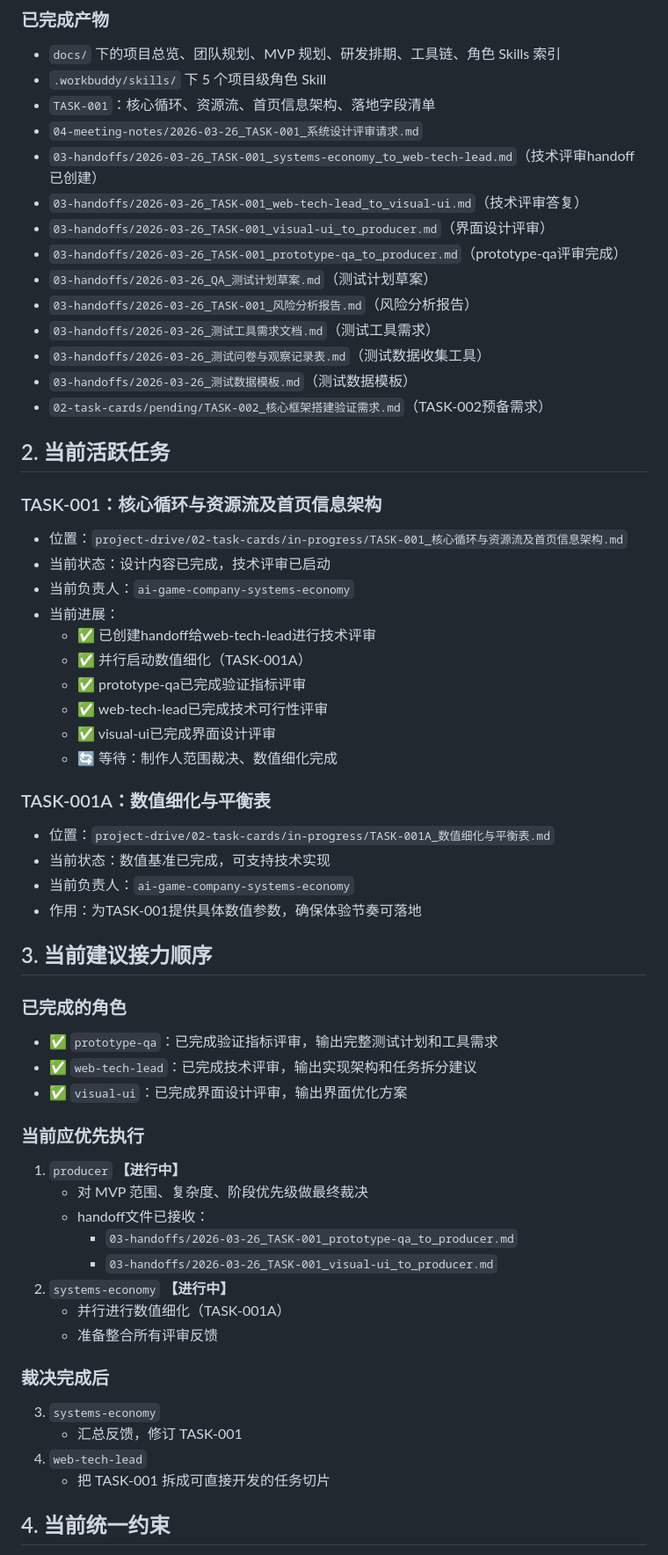
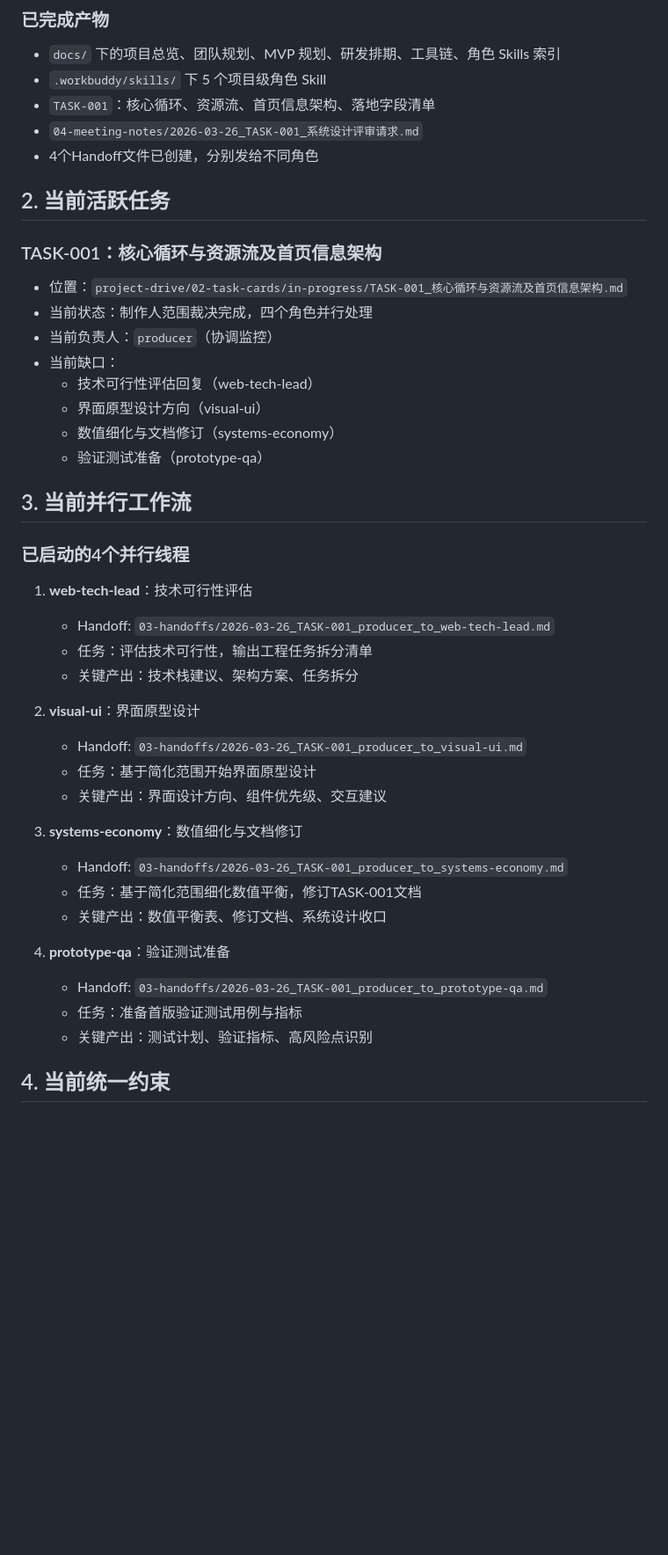
Before and after one commit to dafoerx/AI_game_company, a Markdown page: project-drive/00-active-context.md, the part around one of its changes. Shown at 88% size. Rendered like a GitHub page; blank space fills up the shorter version.

Commit message:
添加TASK-001制作人最终裁决文件，更新active-context

```diff
--- a/project-drive/00-active-context.md
+++ b/project-drive/00-active-context.md
@@ -20,59 +20,42 @@
 - `.workbuddy/skills/` 下 5 个项目级角色 Skill
 - `TASK-001`：核心循环、资源流、首页信息架构、落地字段清单
 - `04-meeting-notes/2026-03-26_TASK-001_系统设计评审请求.md`
-- `03-handoffs/2026-03-26_TASK-001_systems-economy_to_web-tech-lead.md`（技术评审handoff已创建）
-- `03-handoffs/2026-03-26_TASK-001_web-tech-lead_to_visual-ui.md`（技术评审答复）
-- `03-handoffs/2026-03-26_TASK-001_visual-ui_to_producer.md`（界面设计评审）
-- `03-handoffs/2026-03-26_TASK-001_prototype-qa_to_producer.md`（prototype-qa评审完成）
-- `03-handoffs/2026-03-26_QA_测试计划草案.md`（测试计划草案）
-- `03-handoffs/2026-03-26_TASK-001_风险分析报告.md`（风险分析报告）
-- `03-handoffs/2026-03-26_测试工具需求文档.md`（测试工具需求）
-- `03-handoffs/2026-03-26_测试问卷与观察记录表.md`（测试数据收集工具）
-- `03-handoffs/2026-03-26_测试数据模板.md`（测试数据模板）
-- `02-task-cards/pending/TASK-002_核心框架搭建验证需求.md`（TASK-002预备需求）
+- 4个Handoff文件已创建，分别发给不同角色
 
 ## 2. 当前活跃任务
 
 ### TASK-001：核心循环与资源流及首页信息架构
 - 位置：`project-drive/02-task-cards/in-progress/TASK-001_核心循环与资源流及首页信息架构.md`
-- 当前状态：设计内容已完成，技术评审已启动
-- 当前负责人：`ai-game-company-systems-economy`
-- 当前进展：
-  - ✅ 已创建handoff给web-tech-lead进行技术评审
-  - ✅ 并行启动数值细化（TASK-001A）
-  - ✅ prototype-qa已完成验证指标评审
-  - ✅ web-tech-lead已完成技术可行性评审
-  - ✅ visual-ui已完成界面设计评审
-  - 🔄 等待：制作人范围裁决、数值细化完成
+- 当前状态：制作人范围裁决完成，四个角色并行处理
+- 当前负责人：`producer`（协调监控）
+- 当前缺口：
+  - 技术可行性评估回复（web-tech-lead）
+  - 界面原型设计方向（visual-ui）
+  - 数值细化与文档修订（systems-economy）
+  - 验证测试准备（prototype-qa）
 
-### TASK-001A：数值细化与平衡表
-- 位置：`project-drive/02-task-cards/in-progress/TASK-001A_数值细化与平衡表.md`
-- 当前状态：数值基准已完成，可支持技术实现
-- 当前负责人：`ai-game-company-systems-economy`
-- 作用：为TASK-001提供具体数值参数，确保体验节奏可落地
+## 3. 当前并行工作流
 
-## 3. 当前建议接力顺序
+### 已启动的4个并行线程
+1. **web-tech-lead**：技术可行性评估
+   - Handoff: `03-handoffs/2026-03-26_TASK-001_producer_to_web-tech-lead.md`
+   - 任务：评估技术可行性，输出工程任务拆分清单
+   - 关键产出：技术栈建议、架构方案、任务拆分
 
-### 已完成的角色
-- ✅ `prototype-qa`：已完成验证指标评审，输出完整测试计划和工具需求
-- ✅ `web-tech-lead`：已完成技术评审，输出实现架构和任务拆分建议
-- ✅ `visual-ui`：已完成界面设计评审，输出界面优化方案
+2. **visual-ui**：界面原型设计
+   - Handoff: `03-handoffs/2026-03-26_TASK-001_producer_to_visual-ui.md`
+   - 任务：基于简化范围开始界面原型设计
+   - 关键产出：界面设计方向、组件优先级、交互建议
 
-### 当前应优先执行
-1. `producer` **【进行中】**
-   - 对 MVP 范围、复杂度、阶段优先级做最终裁决
-   - handoff文件已接收：
-     - `03-handoffs/2026-03-26_TASK-001_prototype-qa_to_producer.md`
-     - `03-handoffs/2026-03-26_TASK-001_visual-ui_to_producer.md`
-2. `systems-economy` **【进行中】**
-   - 并行进行数值细化（TASK-001A）
-   - 准备整合所有评审反馈
+3. **systems-economy**：数值细化与文档修订
+   - Handoff: `03-handoffs/2026-03-26_TASK-001_producer_to_systems-economy.md`
+   - 任务：基于简化范围细化数值平衡，修订TASK-001文档
+   - 关键产出：数值平衡表、修订文档、系统设计收口
 
-### 裁决完成后
-3. `systems-economy`
-   - 汇总反馈，修订 TASK-001
-4. `web-tech-lead`
-   - 把 TASK-001 拆成可直接开发的任务切片
+4. **prototype-qa**：验证测试准备
+   - Handoff: `03-handoffs/2026-03-26_TASK-001_producer_to_prototype-qa.md`
+   - 任务：准备首版验证测试用例与指标
+   - 关键产出：测试计划、验证指标、高风险点识别
 
 ## 4. 当前统一约束
 
```
Also changed, not shown: other parts of project-drive/00-active-context.md (+35 -15 lines), project-drive/03-handoffs/2026-03-26_TASK-001_producer_final_decision.md (added, +222 -0 lines).
